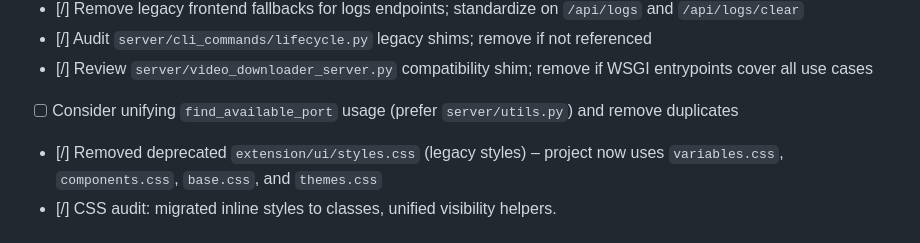
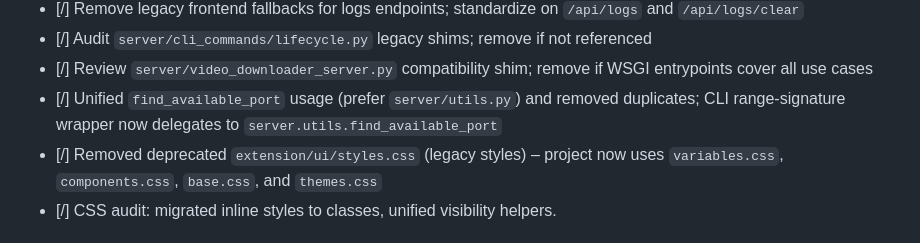
Before and after one commit to joeording3/enhanced-video-downloader-2024, a Markdown page: TODO.md, the part around the change. Drawn GitHub-style.

```diff
--- a/TODO.md
+++ b/TODO.md
@@ -31,7 +31,7 @@ Legacy/Stub Cleanup:
 - [/] Audit `server/cli_commands/lifecycle.py` legacy shims; remove if not referenced
 - [/] Review `server/video_downloader_server.py` compatibility shim; remove if WSGI entrypoints
   cover all use cases
-- [ ] Consider unifying `find_available_port` usage (prefer `server/utils.py`) and remove duplicates
+- [/] Unified `find_available_port` usage (prefer `server/utils.py`) and removed duplicates; CLI range-signature wrapper now delegates to `server.utils.find_available_port`
 - [/] Removed deprecated `extension/ui/styles.css` (legacy styles) – project now uses
   `variables.css`, `components.css`, `base.css`, and `themes.css`
 - [/] CSS audit: migrated inline styles to classes, unified visibility helpers.
```
Also changed, not shown: CHANGELOG.md (+3 -0 lines).
